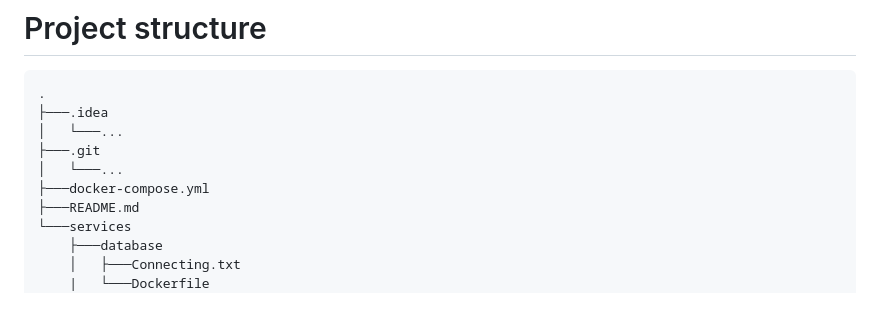
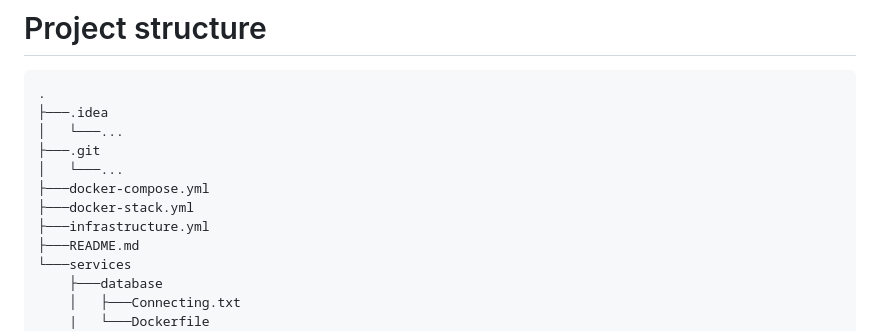
Before and after one commit to JakubSzuber/Local-Monuments-Website, a Markdown page: README.md, the part around the change. GitHub-like rendering; blank space fills up the shorter version.

```diff
--- a/README.md
+++ b/README.md
@@ -35,6 +35,8 @@ This project is containerized web application created form scratch. Whole applic
 ├───.git
 │   └───...
 ├───docker-compose.yml
+├───docker-stack.yml
+├───infrastructure.yml
 ├───README.md
 └───services
     ├───database
```
